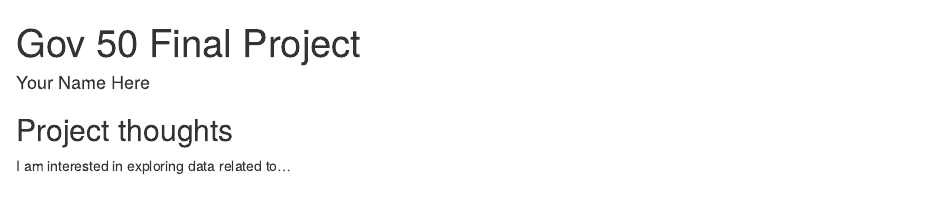
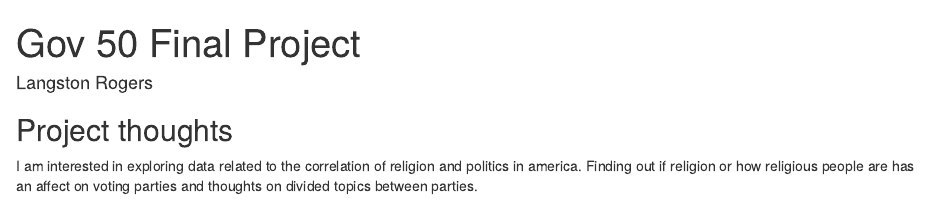
Before and after one commit to langstonrogers/gov50-final-project, an R Markdown document (index.Rmd): the page in a window 1100 px wide, from its top. Rendered offline with R 4.5, knitr and Pandoc, with nearby package versions; drawn as R Markdown's standard HTML page in place of the format the file asks for.

Commit message:
name and ideas

```diff
--- a/index.Rmd
+++ b/index.Rmd
@@ -1,6 +1,6 @@
 ---
 title: "Gov 50 Final Project"
-author: "Your Name Here"
+author: "Langston Rogers"
 description: "My final project"
 output:
   distill::distill_article:
@@ -11,4 +11,4 @@ output:
 
 ## Project thoughts
 
-I am interested in exploring data related to...
+I am interested in exploring data related to the correlation of religion and politics in america. Finding out if religion or how religious people are has an affect on voting parties and  thoughts on divided topics between parties.
```
Also changed, not shown: index.html.
